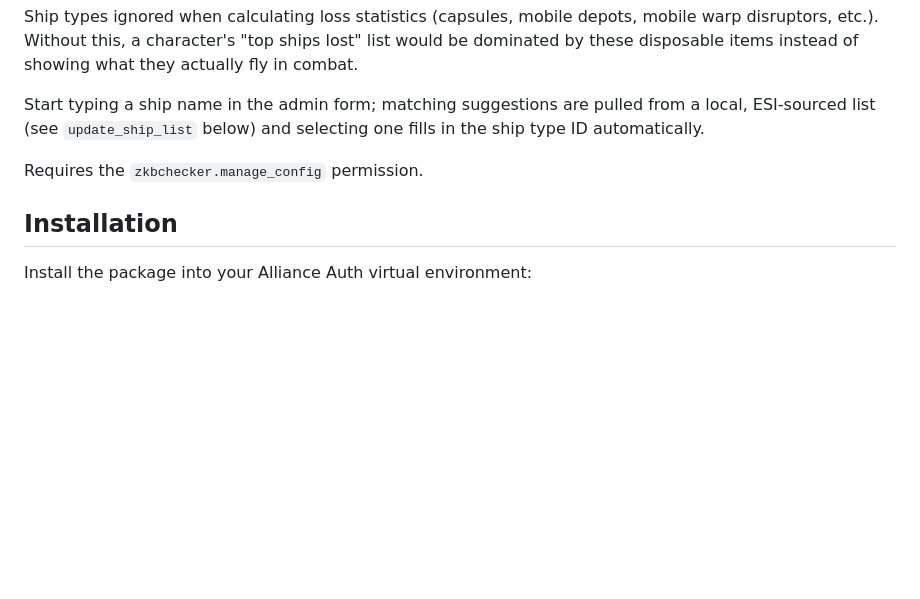
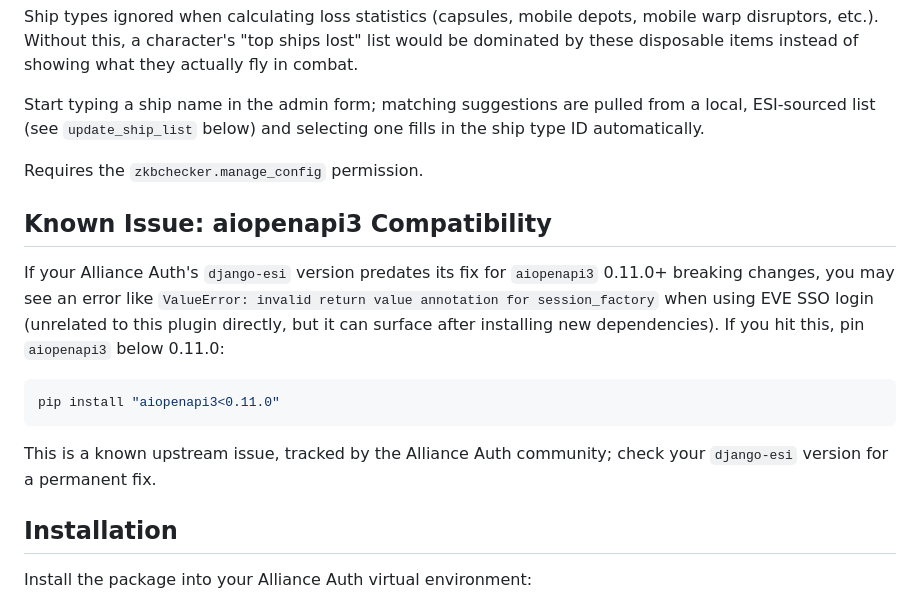
Before and after one commit to baphomet448/aa-zkbchecker, a Markdown page: README.md, the part around the change. Drawn GitHub-style; blank space fills up the shorter version.

Commit message:
Document known aiopenapi3 compatibility issue in README

````diff
--- a/README.md
+++ b/README.md
@@ -72,6 +72,22 @@ and selecting one fills in the ship type ID automatically.
 
 Requires the `zkbchecker.manage_config` permission.
 
+## Known Issue: aiopenapi3 Compatibility
+
+If your Alliance Auth's `django-esi` version predates its fix for
+`aiopenapi3` 0.11.0+ breaking changes, you may see an error like
+`ValueError: invalid return value annotation for session_factory`
+when using EVE SSO login (unrelated to this plugin directly, but it
+can surface after installing new dependencies). If you hit this,
+pin `aiopenapi3` below 0.11.0:
+
+```bash
+pip install "aiopenapi3<0.11.0"
+```
+
+This is a known upstream issue, tracked by the Alliance Auth
+community; check your `django-esi` version for a permanent fix.
+
 ## Installation
 
 Install the package into your Alliance Auth virtual environment:
````
